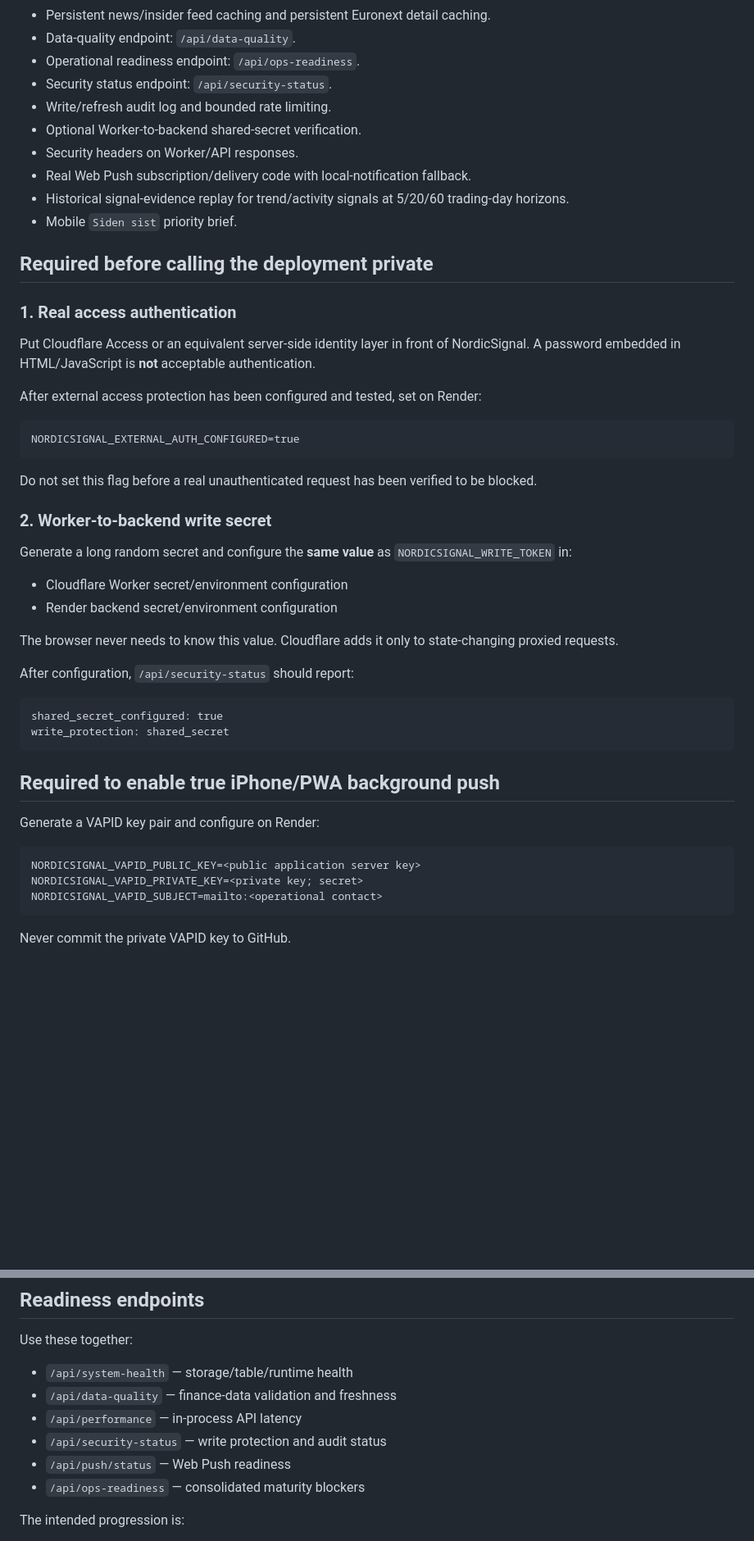
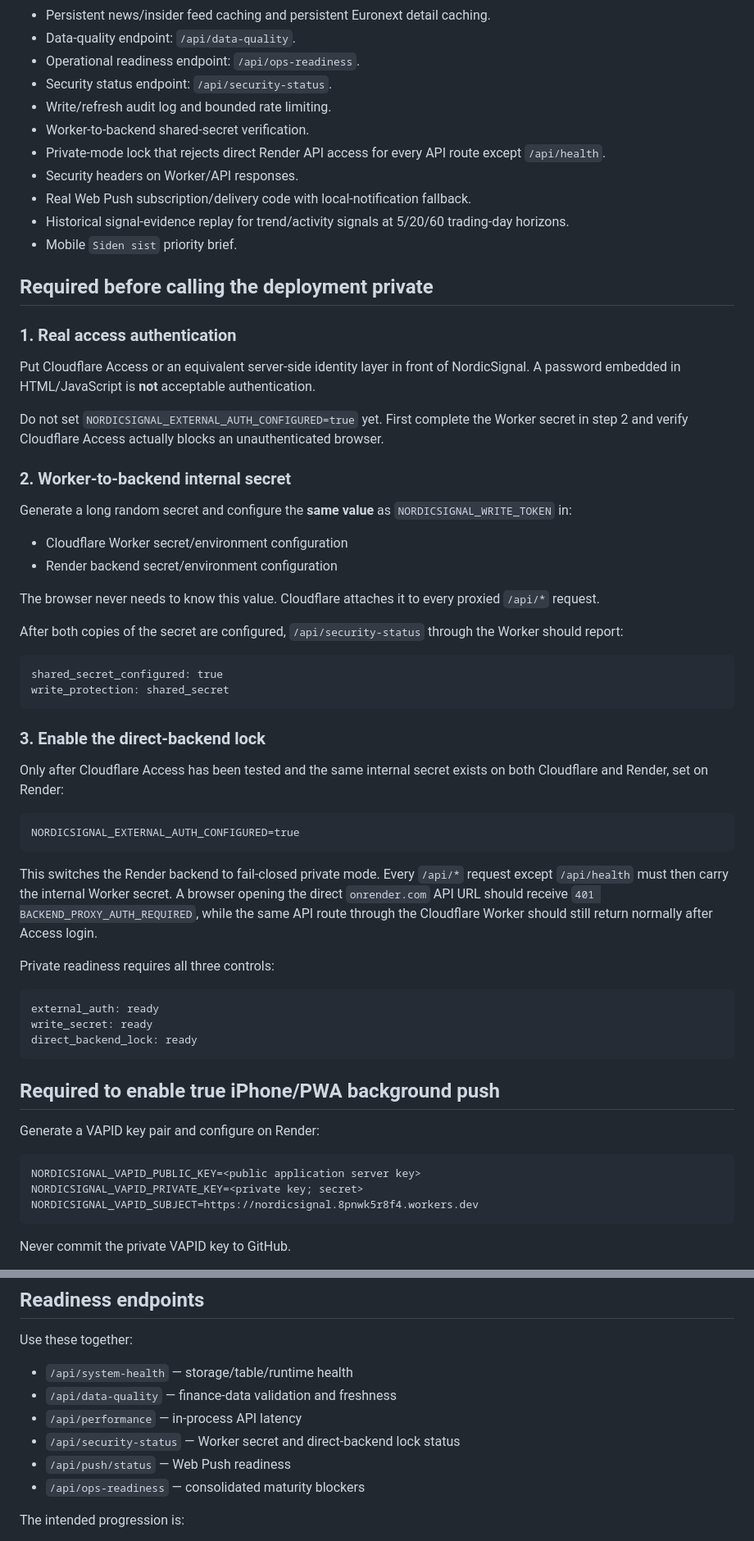
Before and after one commit to y0maxze/Nordicsignal, a Markdown page: PRODUCTION_READINESS.md, 2 parts joined by grey strips. Shown at 82% size. Rendered like a GitHub page; blank space fills up the shorter version.

Commit message:
Document direct backend lock for private mode

````diff
--- a/PRODUCTION_READINESS.md
+++ b/PRODUCTION_READINESS.md
@@ -12,7 +12,8 @@ NordicSignal is currently designed as an internal/single-user finance intelligen
 - Operational readiness endpoint: `/api/ops-readiness`.
 - Security status endpoint: `/api/security-status`.
 - Write/refresh audit log and bounded rate limiting.
-- Optional Worker-to-backend shared-secret verification.
+- Worker-to-backend shared-secret verification.
+- Private-mode lock that rejects direct Render API access for every API route except `/api/health`.
 - Security headers on Worker/API responses.
 - Real Web Push subscription/delivery code with local-notification fallback.
 - Historical signal-evidence replay for trend/activity signals at 5/20/60 trading-day horizons.
@@ -24,28 +25,40 @@ NordicSignal is currently designed as an internal/single-user finance intelligen
 
 Put Cloudflare Access or an equivalent server-side identity layer in front of NordicSignal. A password embedded in HTML/JavaScript is **not** acceptable authentication.
 
-After external access protection has been configured and tested, set on Render:
+Do not set `NORDICSIGNAL_EXTERNAL_AUTH_CONFIGURED=true` yet. First complete the Worker secret in step 2 and verify Cloudflare Access actually blocks an unauthenticated browser.
 
-```text
-NORDICSIGNAL_EXTERNAL_AUTH_CONFIGURED=true
-```
-
-Do not set this flag before a real unauthenticated request has been verified to be blocked.
-
-### 2. Worker-to-backend write secret
+### 2. Worker-to-backend internal secret
 
 Generate a long random secret and configure the **same value** as `NORDICSIGNAL_WRITE_TOKEN` in:
 
 - Cloudflare Worker secret/environment configuration
 - Render backend secret/environment configuration
 
-The browser never needs to know this value. Cloudflare adds it only to state-changing proxied requests.
+The browser never needs to know this value. Cloudflare attaches it to every proxied `/api/*` request.
 
-After configuration, `/api/security-status` should report:
+After both copies of the secret are configured, `/api/security-status` through the Worker should report:
 
 ```text
 shared_secret_configured: true
 write_protection: shared_secret
+```
+
+### 3. Enable the direct-backend lock
+
+Only after Cloudflare Access has been tested and the same internal secret exists on both Cloudflare and Render, set on Render:
+
+```text
+NORDICSIGNAL_EXTERNAL_AUTH_CONFIGURED=true
+```
+
+This switches the Render backend to fail-closed private mode. Every `/api/*` request except `/api/health` must then carry the internal Worker secret. A browser opening the direct `onrender.com` API URL should receive `401 BACKEND_PROXY_AUTH_REQUIRED`, while the same API route through the Cloudflare Worker should still return normally after Access login.
+
+Private readiness requires all three controls:
+
+```text
+external_auth: ready
+write_secret: ready
+direct_backend_lock: ready
 ```
 
 ## Required to enable true iPhone/PWA background push
@@ -55,7 +68,7 @@ Generate a VAPID key pair and configure on Render:
 ```text
 NORDICSIGNAL_VAPID_PUBLIC_KEY=<public application server key>
 NORDICSIGNAL_VAPID_PRIVATE_KEY=<private key; secret>
-NORDICSIGNAL_VAPID_SUBJECT=mailto:<operational contact>
+NORDICSIGNAL_VAPID_SUBJECT=https://nordicsignal.8pnwk5r8f4.workers.dev
 ```
 
 Never commit the private VAPID key to GitHub.
@@ -107,7 +120,7 @@ Use these together:
 - `/api/system-health` — storage/table/runtime health
 - `/api/data-quality` — finance-data validation and freshness
 - `/api/performance` — in-process API latency
-- `/api/security-status` — write protection and audit status
+- `/api/security-status` — Worker secret and direct-backend lock status
 - `/api/push/status` — Web Push readiness
 - `/api/ops-readiness` — consolidated maturity blockers
 
````
